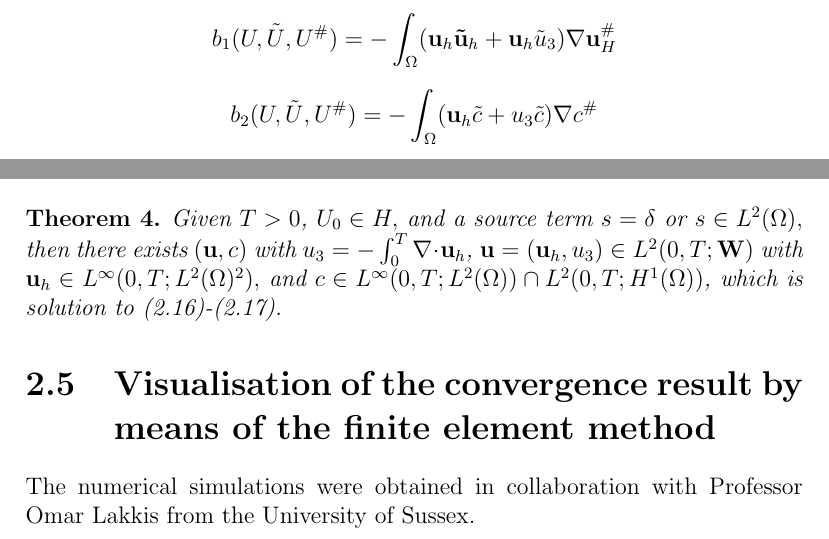
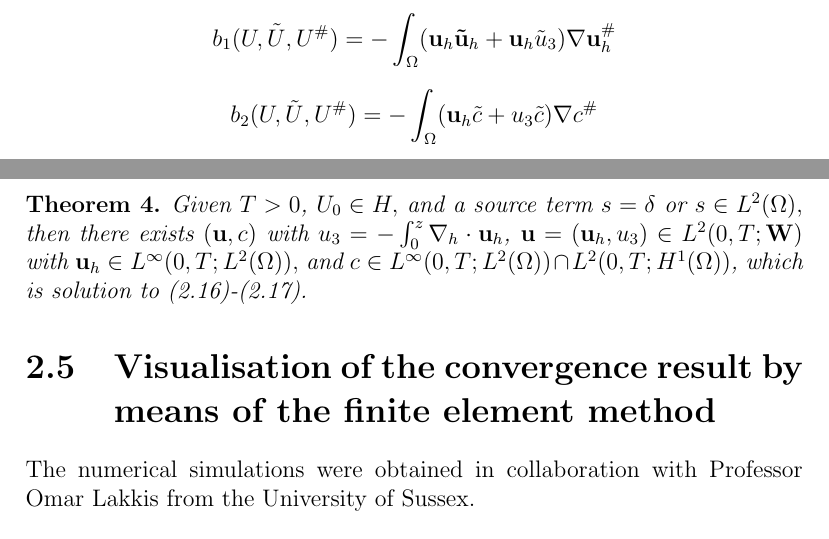
Before and after one commit to msjuhasznora/mathsgitrepo, a LaTeX thesis (year_four/thesis/phd_thesis_nj.tex): two parts of pages 47 and 51 of 94, joined at a grey line, cut so that both start at the same text. Compiled offline with pdfLaTeX.

Commit message:
corrections

```diff
--- a/year_four/thesis/phd_thesis_nj.tex
+++ b/year_four/thesis/phd_thesis_nj.tex
@@ -1171,7 +1171,7 @@ with
 
 \[ b = b_1 + K_c b_2\]
 
-\[ b_1 (U, \tilde{U}, U^\#) = - \int_\Omega (\mathbf{u}_h \mathbf{\tilde{u}}_h + \mathbf{u}_h \tilde{u}_3) \nabla \mathbf{u}_H^\# \]
+\[ b_1 (U, \tilde{U}, U^\#) = - \int_\Omega (\mathbf{u}_h \mathbf{\tilde{u}}_h + \mathbf{u}_h \tilde{u}_3) \nabla \mathbf{u}_h^\# \]
 
 \[ b_2 (U, \tilde{U}, U^\#) = -  \int_\Omega (\mathbf{u}_h \tilde{c} + u_3 \tilde{c}) \nabla c^\# \]
 
@@ -1318,7 +1318,7 @@ which is the same as (\ref{timedependentWFE}), and which thus finally leads us t
 
 \begin{theorem}
 
-Given $T > 0$, $U_0 \in H,$ and a source term $s = \delta$ or $s \in L^2(\Omega),$ then there exists $(\mathbf{u}, c)$ with $u_3 = - \int_0^T \nabla \cdot \mathbf{u}_h$, $\mathbf{u} = (\mathbf{u}_h, u_3) \in L^2 (0, T; \mathbf{W})$ with $\mathbf{u}_h \in L^\infty (0,T; L^2(\Omega)^2),$ and $c \in L^\infty (0,T; L^2 (\Omega)) \cap L^2( 0,T; H^1(\Omega))$, which is solution to (\ref{hydrostaticWF_U})-(\ref{hydrostaticWF_C}).
+Given $T > 0$, $U_0 \in H,$ and a source term $s = \delta$ or $s \in L^2(\Omega),$ then there exists $(\mathbf{u}, c)$ with $u_3 = - \int_0^z \nabla_h \cdot \mathbf{u}_h$, $\mathbf{u} = (\mathbf{u}_h, u_3) \in L^2 (0, T; \mathbf{W})$ with $\mathbf{u}_h \in L^\infty (0,T; L^2(\Omega)),$ and $c \in L^\infty (0,T; L^2 (\Omega)) \cap L^2( 0,T; H^1(\Omega))$, which is solution to (\ref{hydrostaticWF_U})-(\ref{hydrostaticWF_C}).
 
 \end{theorem}
 
```
